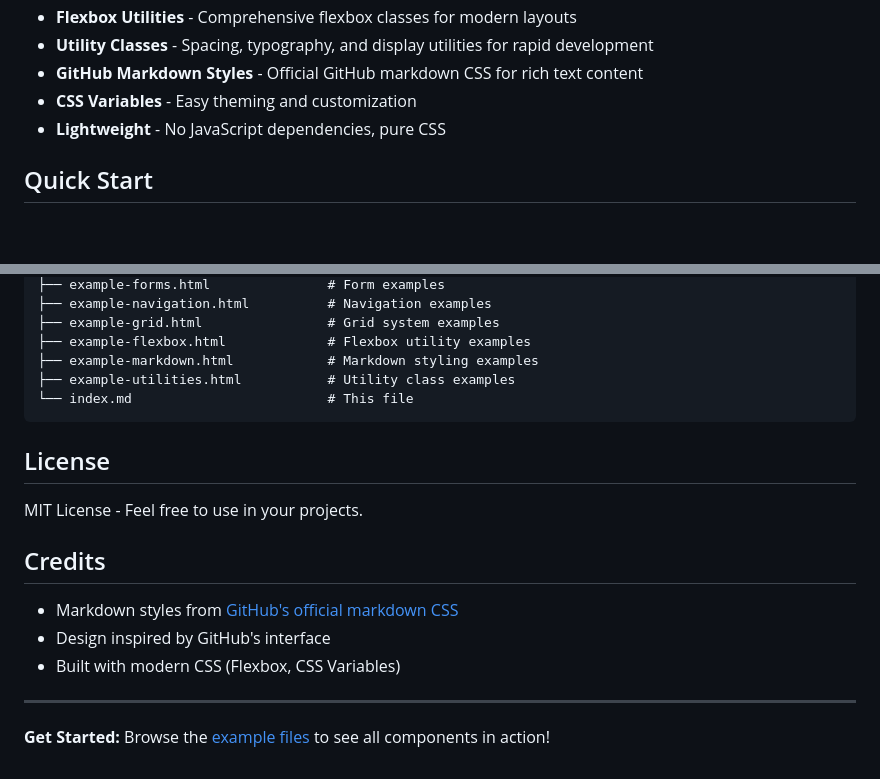
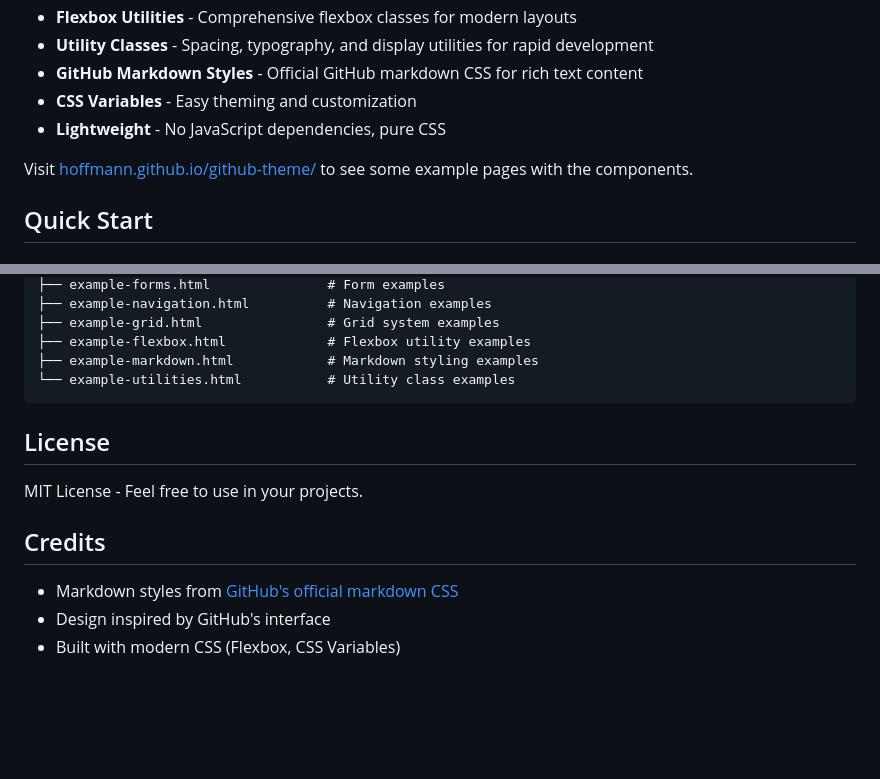
Before and after one commit to hoffmann/github-theme, a Markdown page: README.md, 2 parts joined by grey strips. Rendered like a GitHub page; blank space fills up the shorter version.

Commit message:
add link to github pages examples

````diff
--- a/README.md
+++ b/README.md
@@ -12,6 +12,8 @@ A simple, clean, and responsive CSS theme inspired by GitHub's design language.
 - **GitHub Markdown Styles** - Official GitHub markdown CSS for rich text content
 - **CSS Variables** - Easy theming and customization
 - **Lightweight** - No JavaScript dependencies, pure CSS
+
+Visit [hoffmann.github.io/github-theme/](https://hoffmann.github.io/github-theme/) to see some example pages with the components.
 
 ## Quick Start
 
@@ -291,8 +293,7 @@ github-theme/
 ├── example-grid.html                # Grid system examples
 ├── example-flexbox.html             # Flexbox utility examples
 ├── example-markdown.html            # Markdown styling examples
-├── example-utilities.html           # Utility class examples
-└── index.md                         # This file
+└── example-utilities.html           # Utility class examples
 ```
 
 ## License
@@ -304,7 +305,3 @@ MIT License - Feel free to use in your projects.
 - Markdown styles from [GitHub's official markdown CSS](https://github.com/sindresorhus/github-markdown-css)
 - Design inspired by GitHub's interface
 - Built with modern CSS (Flexbox, CSS Variables)
-
----
-
-**Get Started:** Browse the [example files](example-buttons.html) to see all components in action!
````
